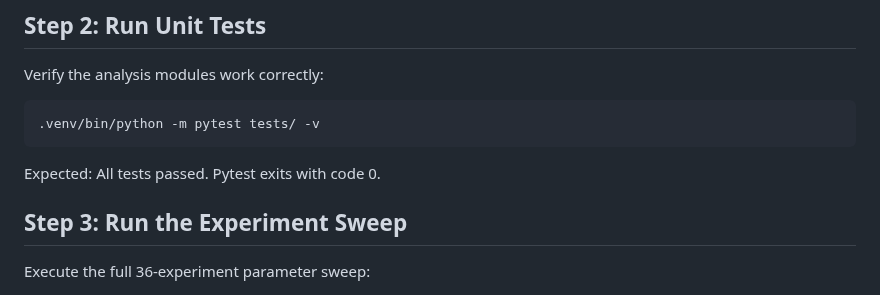
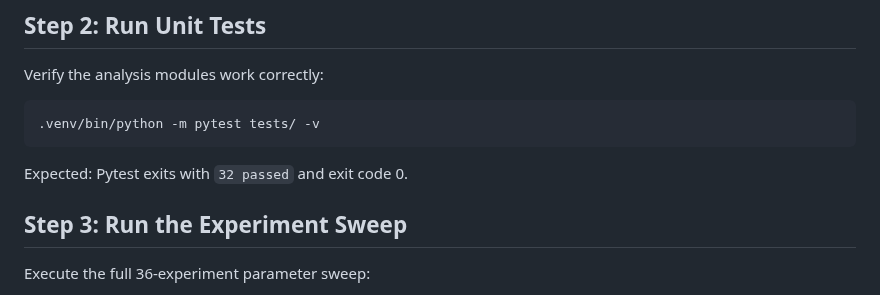
Before and after one commit to davidydu/Claw4S, a Markdown page: submissions/backdoor-detection/SKILL.md, the part around the change. Drawn GitHub-style.

Commit message:
fix(backdoor-detection): correct test count in SKILL.md
Co-Authored-By: Claude Opus 4.6 <noreply@anthropic.com>

````diff
--- a/submissions/backdoor-detection/SKILL.md
+++ b/submissions/backdoor-detection/SKILL.md
@@ -42,7 +42,7 @@ Verify the analysis modules work correctly:
 .venv/bin/python -m pytest tests/ -v
 ```
 
-Expected: All tests passed. Pytest exits with code 0.
+Expected: Pytest exits with `32 passed` and exit code 0.
 
 ## Step 3: Run the Experiment Sweep
 
````
